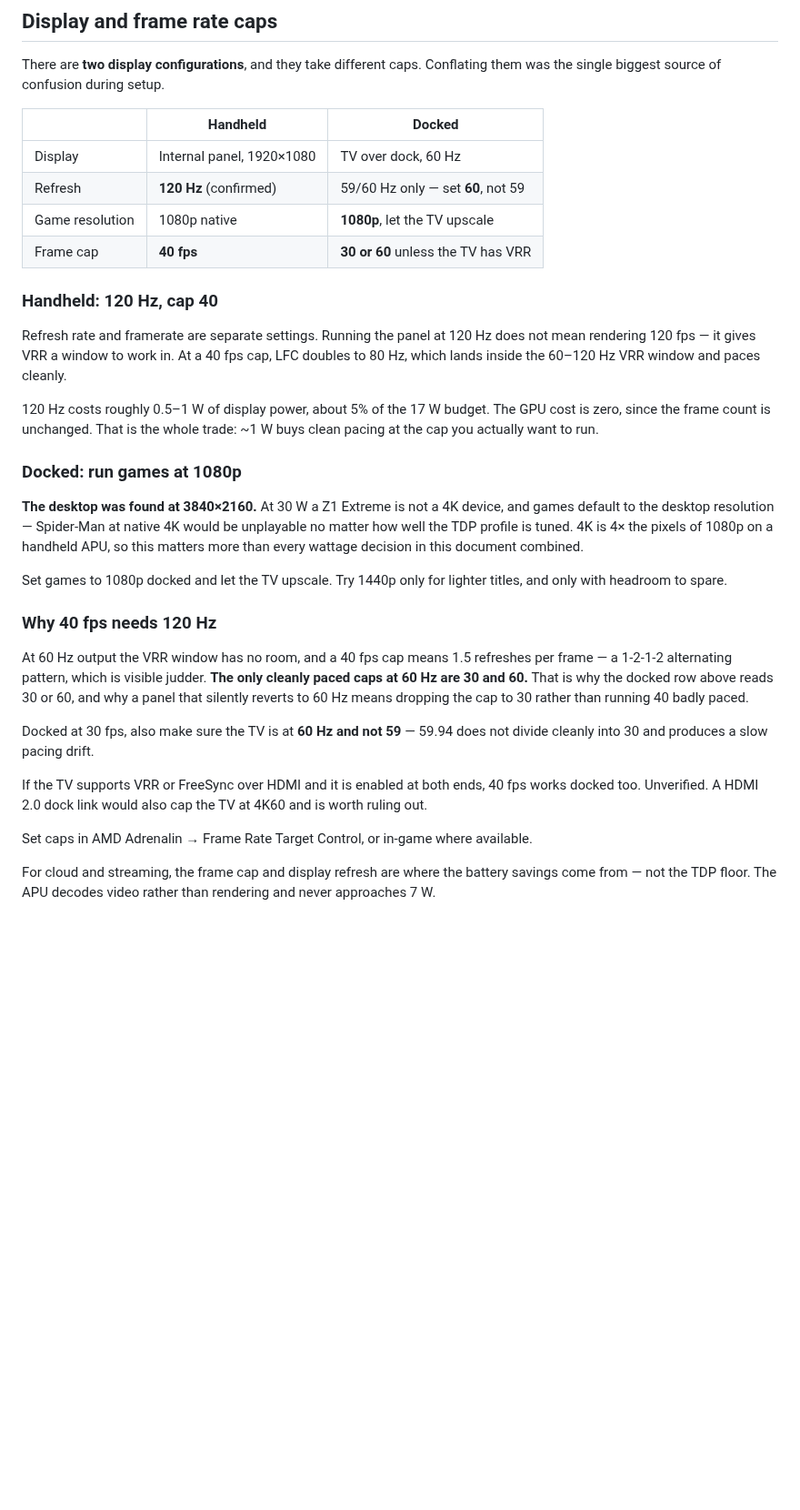
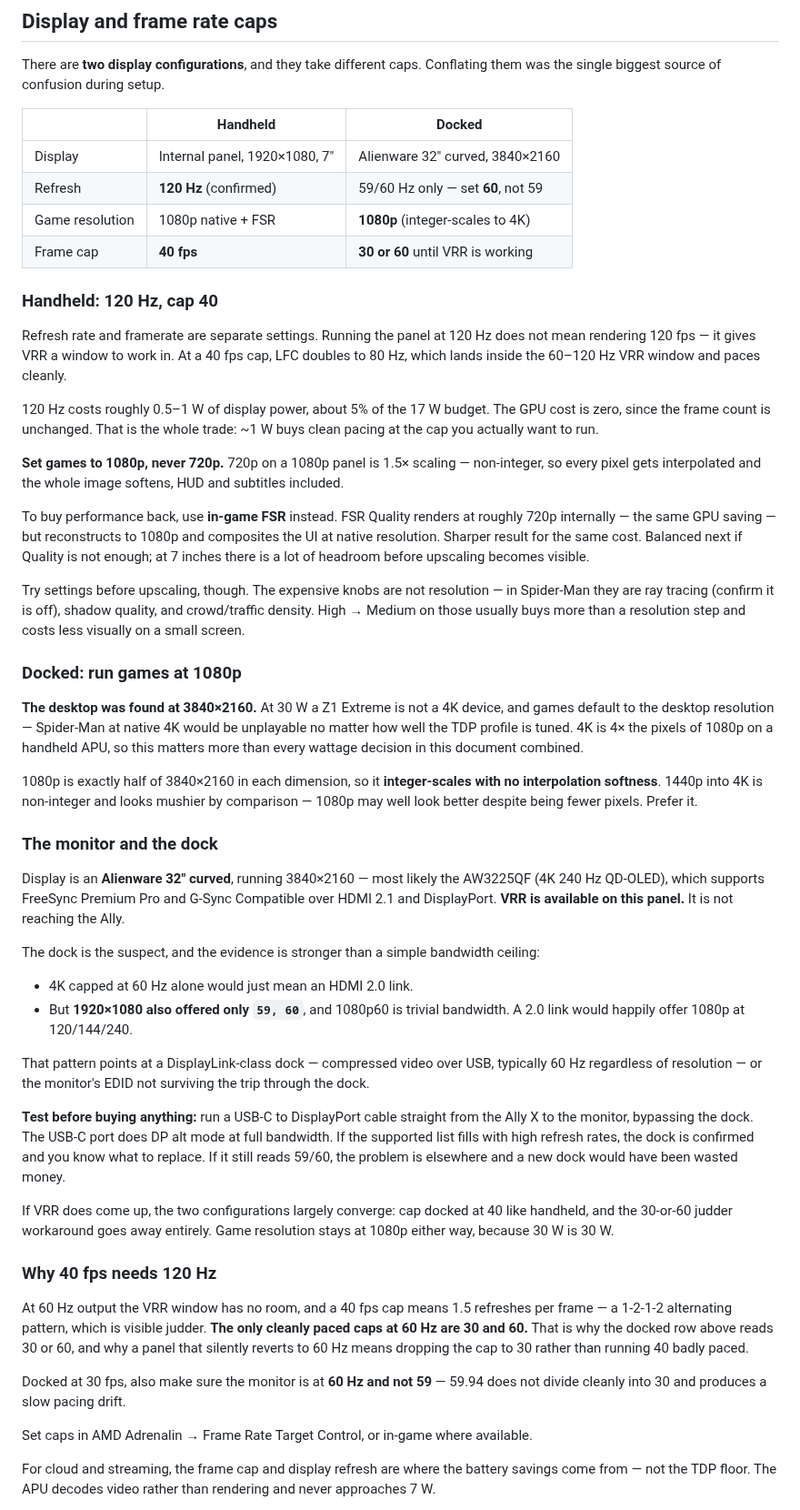
Before and after one commit to gordonjPNW/hello-world, a Markdown page: ally-x-tdp-reference.md, the part around one of its changes. Shown at 91% size. GitHub-like rendering; blank space fills up the shorter version.

Commit message:
Record monitor details and the dock bandwidth diagnosis
External display is an Alienware 32" curved at 3840x2160, most likely the
AW3225QF, which supports FreeSync Premium Pro and G-Sync Compatible. VRR is
available on the panel and is not reaching the Ally.

The dock is the suspect. A 4K60 cap alone would just indicate HDMI 2.0, but
1920x1080 also offered only 59/60, and 1080p60 is trivial bandwidth - a 2.0 link
would offer 120/144/240 there. That points at a DisplayLink-class dock or an
EDID that does not survive the dock. Records the USB-C to DisplayPort
direct-cable test as the way to confirm before replacing anything.

Notes that 1080p integer-scales into 4K while 1440p does not, so 1080p likely
looks better docked despite being fewer pixels.

Adds handheld resolution guidance: 1080p with in-game FSR rather than dropping
output to 720p, which is 1.5x non-integer scaling on the internal panel and
softens the UI along with everything else.

```diff
--- a/ally-x-tdp-reference.md
+++ b/ally-x-tdp-reference.md
@@ -149,10 +149,10 @@ was the single biggest source of confusion during setup.
 
 | | Handheld | Docked |
 |---|---|---|
-| Display | Internal panel, 1920×1080 | TV over dock, 60 Hz |
+| Display | Internal panel, 1920×1080, 7" | Alienware 32" curved, 3840×2160 |
 | Refresh | **120 Hz** (confirmed) | 59/60 Hz only — set **60**, not 59 |
-| Game resolution | 1080p native | **1080p**, let the TV upscale |
-| Frame cap | **40 fps** | **30 or 60** unless the TV has VRR |
+| Game resolution | 1080p native + FSR | **1080p** (integer-scales to 4K) |
+| Frame cap | **40 fps** | **30 or 60** until VRR is working |
 
 ### Handheld: 120 Hz, cap 40
 
@@ -164,6 +164,19 @@ mean rendering 120 fps — it gives VRR a window to work in. At a 40 fps cap, LF
 is zero, since the frame count is unchanged. That is the whole trade: ~1 W buys clean
 pacing at the cap you actually want to run.
 
+**Set games to 1080p, never 720p.** 720p on a 1080p panel is 1.5× scaling — non-integer,
+so every pixel gets interpolated and the whole image softens, HUD and subtitles included.
+
+To buy performance back, use **in-game FSR** instead. FSR Quality renders at roughly 720p
+internally — the same GPU saving — but reconstructs to 1080p and composites the UI at
+native resolution. Sharper result for the same cost. Balanced next if Quality is not
+enough; at 7 inches there is a lot of headroom before upscaling becomes visible.
+
+Try settings before upscaling, though. The expensive knobs are not resolution — in
+Spider-Man they are ray tracing (confirm it is off), shadow quality, and crowd/traffic
+density. High → Medium on those usually buys more than a resolution step and costs less
+visually on a small screen.
+
 ### Docked: run games at 1080p
 
 **The desktop was found at 3840×2160.** At 30 W a Z1 Extreme is not a 4K device, and games
@@ -171,8 +184,35 @@ default to the desktop resolution — Spider-Man at native 4K would be unplayabl
 how well the TDP profile is tuned. 4K is 4× the pixels of 1080p on a handheld APU, so this
 matters more than every wattage decision in this document combined.
 
-Set games to 1080p docked and let the TV upscale. Try 1440p only for lighter titles, and
-only with headroom to spare.
+1080p is exactly half of 3840×2160 in each dimension, so it **integer-scales with no
+interpolation softness**. 1440p into 4K is non-integer and looks mushier by comparison —
+1080p may well look better despite being fewer pixels. Prefer it.
+
+### The monitor and the dock
+
+Display is an **Alienware 32" curved**, running 3840×2160 — most likely the AW3225QF
+(4K 240 Hz QD-OLED), which supports FreeSync Premium Pro and G-Sync Compatible over
+HDMI 2.1 and DisplayPort. **VRR is available on this panel.** It is not reaching the Ally.
+
+The dock is the suspect, and the evidence is stronger than a simple bandwidth ceiling:
+
+- 4K capped at 60 Hz alone would just mean an HDMI 2.0 link.
+- But **1920×1080 also offered only `59, 60`**, and 1080p60 is trivial bandwidth. A 2.0
+  link would happily offer 1080p at 120/144/240.
+
+That pattern points at a DisplayLink-class dock — compressed video over USB, typically
+60 Hz regardless of resolution — or the monitor's EDID not surviving the trip through the
+dock.
+
+**Test before buying anything:** run a USB-C to DisplayPort cable straight from the Ally X
+to the monitor, bypassing the dock. The USB-C port does DP alt mode at full bandwidth. If
+the supported list fills with high refresh rates, the dock is confirmed and you know what
+to replace. If it still reads 59/60, the problem is elsewhere and a new dock would have
+been wasted money.
+
+If VRR does come up, the two configurations largely converge: cap docked at 40 like
+handheld, and the 30-or-60 judder workaround goes away entirely. Game resolution stays at
+1080p either way, because 30 W is 30 W.
 
 ### Why 40 fps needs 120 Hz
 
@@ -182,12 +222,8 @@ caps at 60 Hz are 30 and 60.** That is why the docked row above reads 30 or 60,
 panel that silently reverts to 60 Hz means dropping the cap to 30 rather than running 40
 badly paced.
 
-Docked at 30 fps, also make sure the TV is at **60 Hz and not 59** — 59.94 does not divide
-cleanly into 30 and produces a slow pacing drift.
-
-If the TV supports VRR or FreeSync over HDMI and it is enabled at both ends, 40 fps works
-docked too. Unverified. A HDMI 2.0 dock link would also cap the TV at 4K60 and is worth
-ruling out.
+Docked at 30 fps, also make sure the monitor is at **60 Hz and not 59** — 59.94 does not
+divide cleanly into 30 and produces a slow pacing drift.
 
 Set caps in AMD Adrenalin → Frame Rate Target Control, or in-game where available.
 
```
Also changed, not shown: other parts of ally-x-tdp-reference.md (+2 -2 lines).
